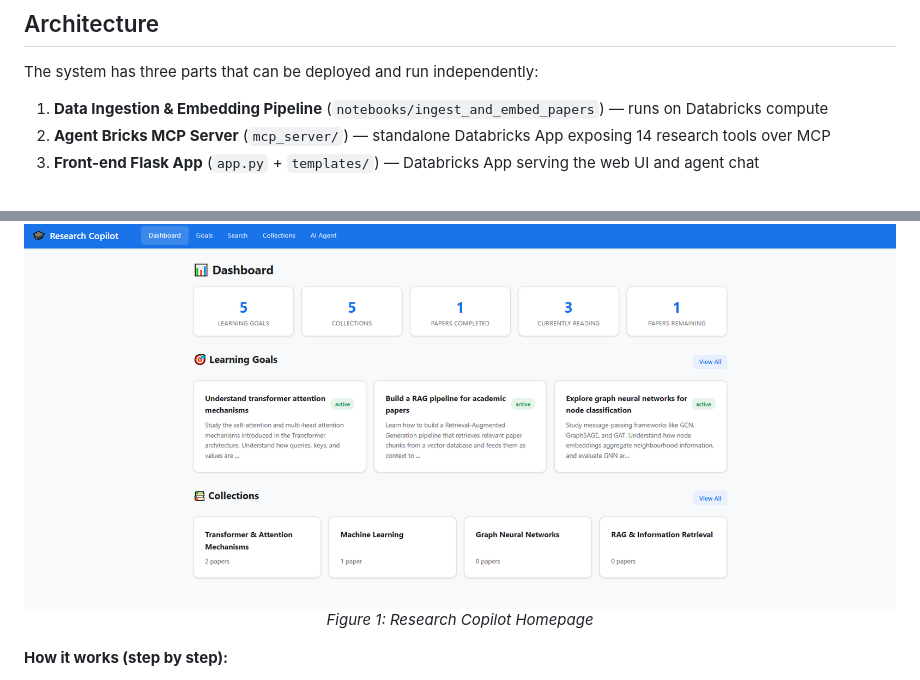
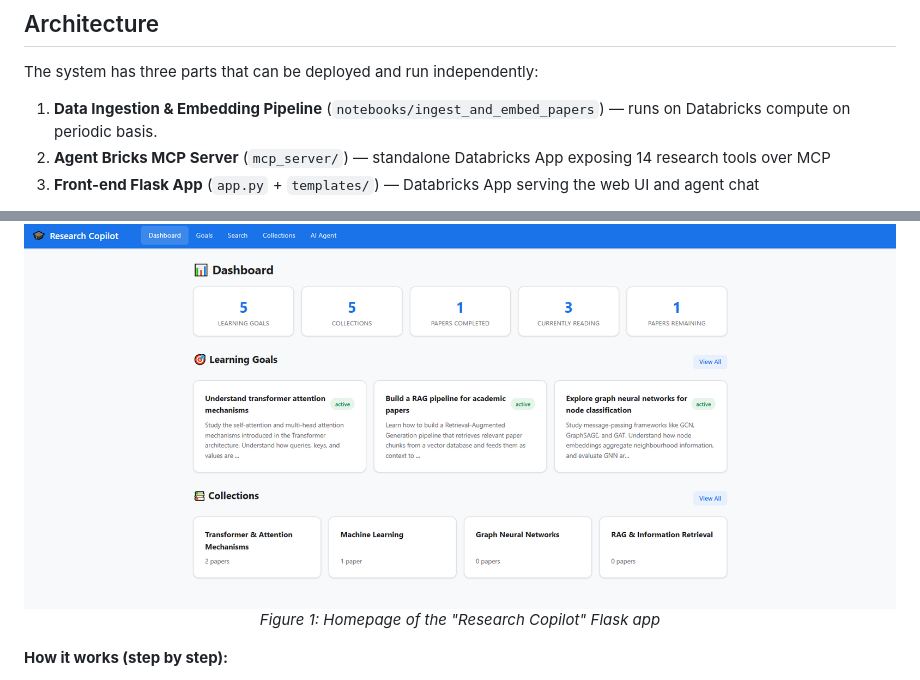
Before and after one commit to MaxineXiong/AI-Research-and-Learning-Copilot, a Markdown page: README.md, 2 parts joined by grey strips. Drawn GitHub-style.

Commit message:
doc (readme): README.md updated

```diff
--- a/README.md
+++ b/README.md
@@ -34,7 +34,7 @@ semantic retrieval.
 
 The system has three parts that can be deployed and run independently:
 
-1. **Data Ingestion & Embedding Pipeline** (`notebooks/ingest_and_embed_papers`) — runs on Databricks compute
+1. **Data Ingestion & Embedding Pipeline** (`notebooks/ingest_and_embed_papers`) — runs on Databricks compute on periodic basis.
 2. **Agent Bricks MCP Server** (`mcp_server/`) — standalone Databricks App exposing 14 research tools over MCP
 3. **Front-end Flask App** (`app.py` + `templates/`) — Databricks App serving the web UI and agent chat
 
@@ -239,7 +239,7 @@ results with citations. The diagram below shows both paths:
 
 <p align="center">
   <img src="./assets/flask-app-ui.png" alt="Flask App UI"><br>
-  <em>Figure 1: Research Copilot Homepage</em>
+  <em>Figure 1: Homepage of the "Research Copilot" Flask app</em>
 </p>
 
 
```
